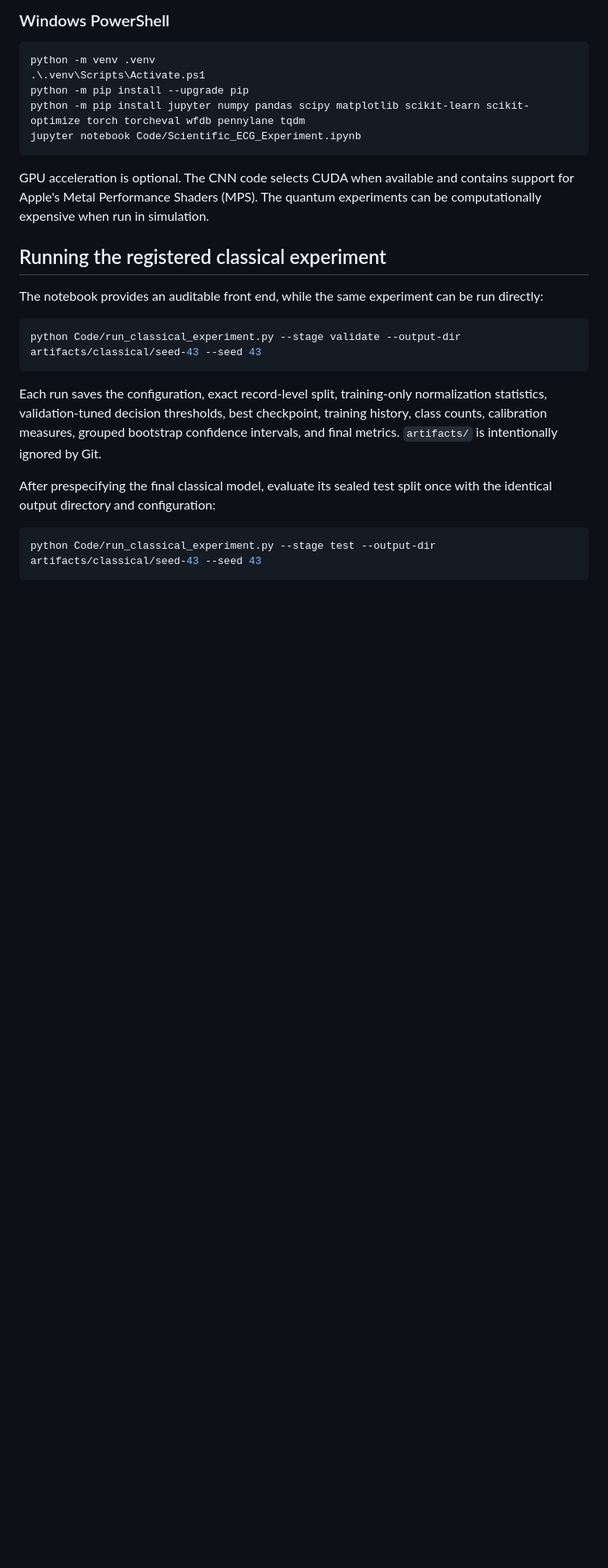
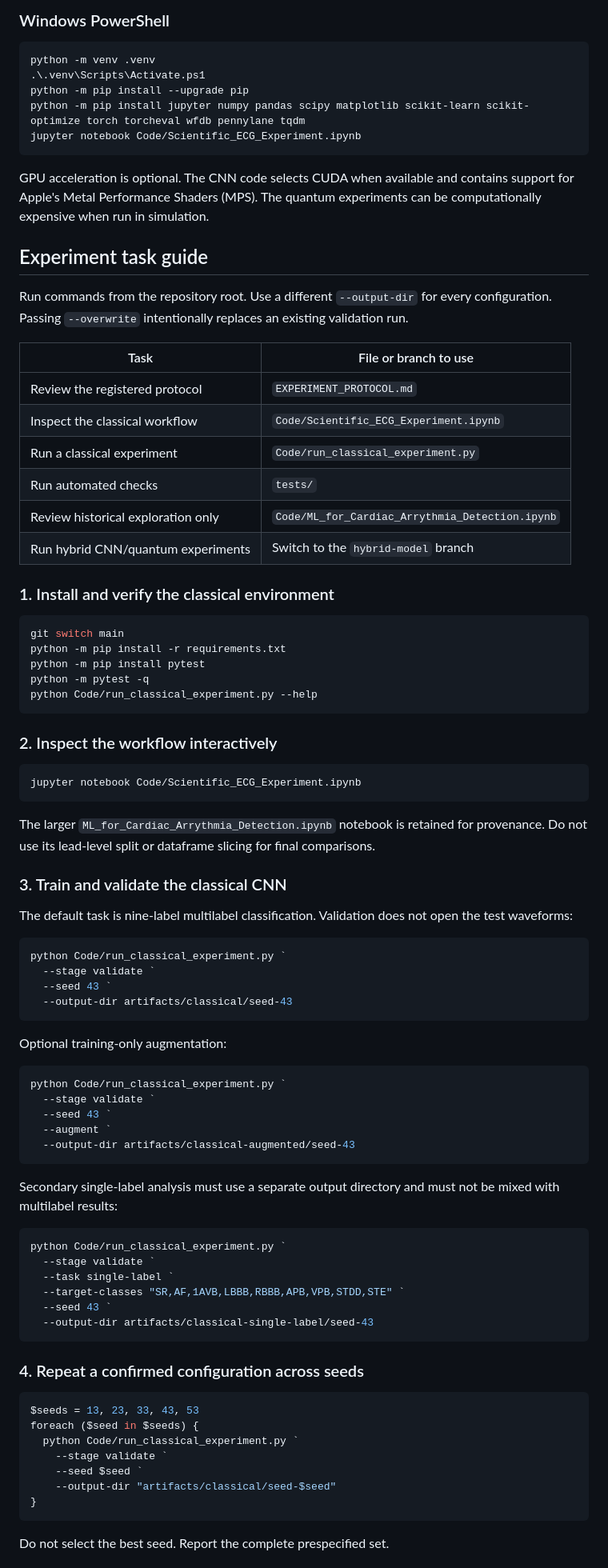
Before and after one commit to alexnwanganga/ML-for-Cardiac-Arrhythmia-Detection, a Markdown page: README.md, the part around one of its changes. Shown at 80% size. Rendered like a GitHub page; blank space fills up the shorter version.

Commit message:
Document classical experiment commands

````diff
--- a/README.md
+++ b/README.md
@@ -100,18 +100,80 @@ jupyter notebook Code/Scientific_ECG_Experiment.ipynb
 
 GPU acceleration is optional. The CNN code selects CUDA when available and contains support for Apple's Metal Performance Shaders (MPS). The quantum experiments can be computationally expensive when run in simulation.
 
-## Running the registered classical experiment
+## Experiment task guide
 
-The notebook provides an auditable front end, while the same experiment can be run directly:
+Run commands from the repository root. Use a different `--output-dir` for every configuration. Passing `--overwrite` intentionally replaces an existing validation run.
+
+| Task | File or branch to use |
+| --- | --- |
+| Review the registered protocol | `EXPERIMENT_PROTOCOL.md` |
+| Inspect the classical workflow | `Code/Scientific_ECG_Experiment.ipynb` |
+| Run a classical experiment | `Code/run_classical_experiment.py` |
+| Run automated checks | `tests/` |
+| Review historical exploration only | `Code/ML_for_Cardiac_Arrythmia_Detection.ipynb` |
+| Run hybrid CNN/quantum experiments | Switch to the `hybrid-model` branch |
+
+### 1. Install and verify the classical environment
 
 ```powershell
-python Code/run_classical_experiment.py --stage validate --output-dir artifacts/classical/seed-43 --seed 43
+git switch main
+python -m pip install -r requirements.txt
+python -m pip install pytest
+python -m pytest -q
+python Code/run_classical_experiment.py --help
 ```
 
-Each run saves the configuration, exact record-level split, training-only normalization statistics, validation-tuned decision thresholds, best checkpoint, training history, class counts, calibration measures, grouped bootstrap confidence intervals, and final metrics. `artifacts/` is intentionally ignored by Git.
-
-After prespecifying the final classical model, evaluate its sealed test split once with the identical output directory and configuration:
+### 2. Inspect the workflow interactively
 
 ```powershell
-python Code/run_classical_experiment.py --stage test --output-dir artifacts/classical/seed-43 --seed 43
+jupyter notebook Code/Scientific_ECG_Experiment.ipynb
 ```
+
+The larger `ML_for_Cardiac_Arrythmia_Detection.ipynb` notebook is retained for provenance. Do not use its lead-level split or dataframe slicing for final comparisons.
+
+### 3. Train and validate the classical CNN
+
+The default task is nine-label multilabel classification. Validation does not open the test waveforms:
+
+```powershell
+python Code/run_classical_experiment.py `
+  --stage validate `
+  --seed 43 `
+  --output-dir artifacts/classical/seed-43
+```
+
+Optional training-only augmentation:
+
+```powershell
+python Code/run_classical_experiment.py `
+  --stage validate `
+  --seed 43 `
+  --augment `
+  --output-dir artifacts/classical-augmented/seed-43
+```
+
+Secondary single-label analysis must use a separate output directory and must not be mixed with multilabel results:
+
+```powershell
+python Code/run_classical_experiment.py `
+  --stage validate `
+  --task single-label `
+  --target-classes "SR,AF,1AVB,LBBB,RBBB,APB,VPB,STDD,STE" `
+  --seed 43 `
+  --output-dir artifacts/classical-single-label/seed-43
+```
+
+### 4. Repeat a confirmed configuration across seeds
+
+```powershell
+$seeds = 13, 23, 33, 43, 53
+foreach ($seed in $seeds) {
+  python Code/run_classical_experiment.py `
+    --stage validate `
+    --seed $seed `
+    --output-dir "artifacts/classical/seed-$seed"
+}
+```
+
+Do not select the best seed. Report the complete prespecified set.
+
````
Also changed, not shown: other parts of README.md (+44 -0 lines).
